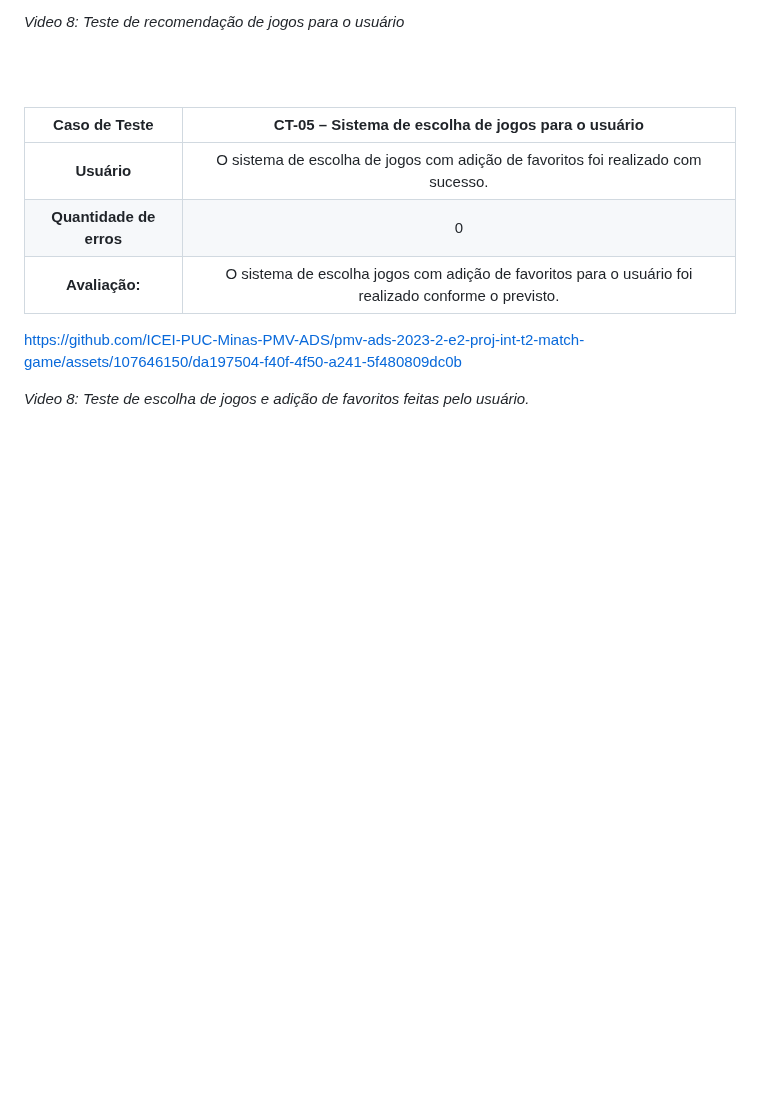
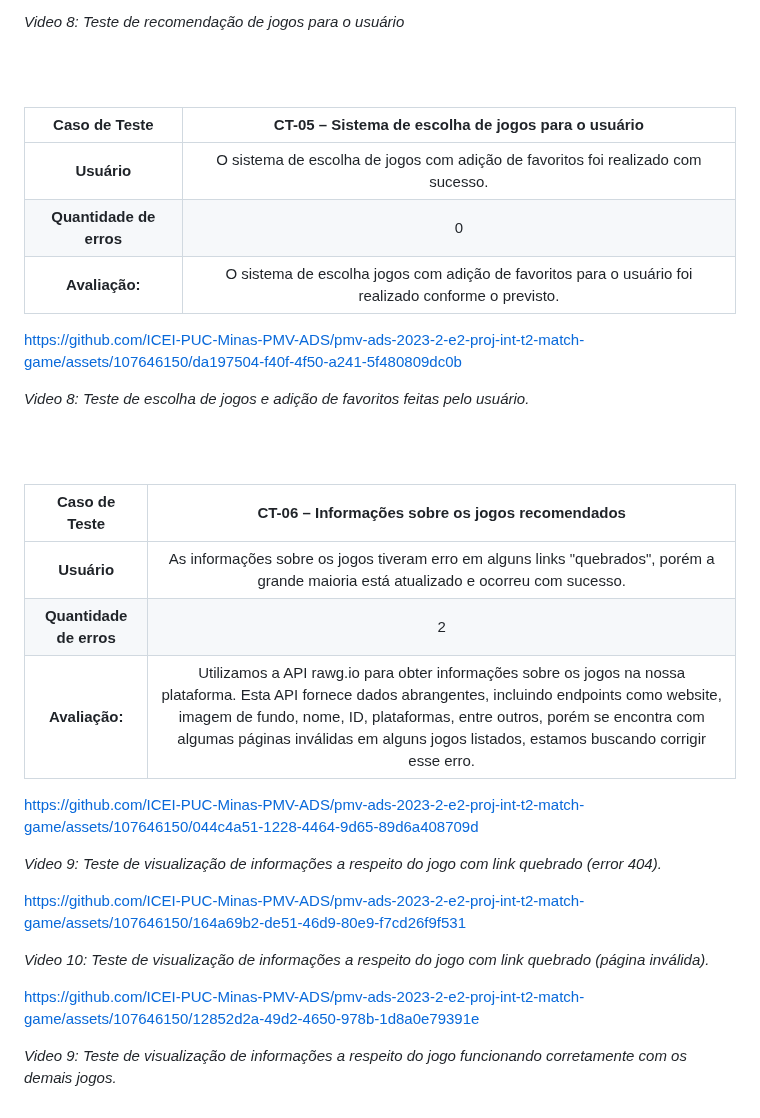
Before and after one commit to ICEI-PUC-Minas-PMV-ADS/pmv-ads-2023-2-e2-proj-int-t2-match-game, a Markdown page: docs/09-Registro de Testes de Software.md, the part around the change. GitHub-like rendering; blank space fills up the shorter version.

```diff
--- a/docs/09-Registro de Testes de Software.md
+++ b/docs/09-Registro de Testes de Software.md
@@ -85,3 +85,26 @@ https://github.com/ICEI-PUC-Minas-PMV-ADS/pmv-ads-2023-2-e2-proj-int-t2-match-ga
 _Video 8: Teste de escolha de jogos e adição de favoritos feitas pelo usuário._
 
 <br><br>
+
+| **Caso de Teste** 	| **CT-06 – Informações sobre os jogos recomendados** 	|
+|:---:	|:---:	|
+| **Usuário**  	| As informações sobre os jogos tiveram erro em alguns links "quebrados", porém a grande maioria está atualizado e ocorreu com sucesso.	 |
+| **Quantidade de erros**  	| 2 |
+| **Avaliação:**  	| Utilizamos a API rawg.io para obter informações sobre os jogos na nossa plataforma. Esta API fornece dados abrangentes, incluindo endpoints como website, imagem de fundo, nome, ID, plataformas, entre outros, porém se encontra com algumas páginas inválidas em alguns jogos listados, estamos buscando corrigir esse erro.    |
+
+
+https://github.com/ICEI-PUC-Minas-PMV-ADS/pmv-ads-2023-2-e2-proj-int-t2-match-game/assets/107646150/044c4a51-1228-4464-9d65-89d6a408709d
+
+_Video 9: Teste de visualização de informações a respeito do jogo com link quebrado (error 404)._
+
+
+
+https://github.com/ICEI-PUC-Minas-PMV-ADS/pmv-ads-2023-2-e2-proj-int-t2-match-game/assets/107646150/164a69b2-de51-46d9-80e9-f7cd26f9f531
+
+_Video 10: Teste de visualização de informações a respeito do jogo com link quebrado (página inválida)._
+
+
+
+https://github.com/ICEI-PUC-Minas-PMV-ADS/pmv-ads-2023-2-e2-proj-int-t2-match-game/assets/107646150/12852d2a-49d2-4650-978b-1d8a0e79391e
+
+_Video 9: Teste de visualização de informações a respeito do jogo funcionando corretamente com os demais jogos._
```
